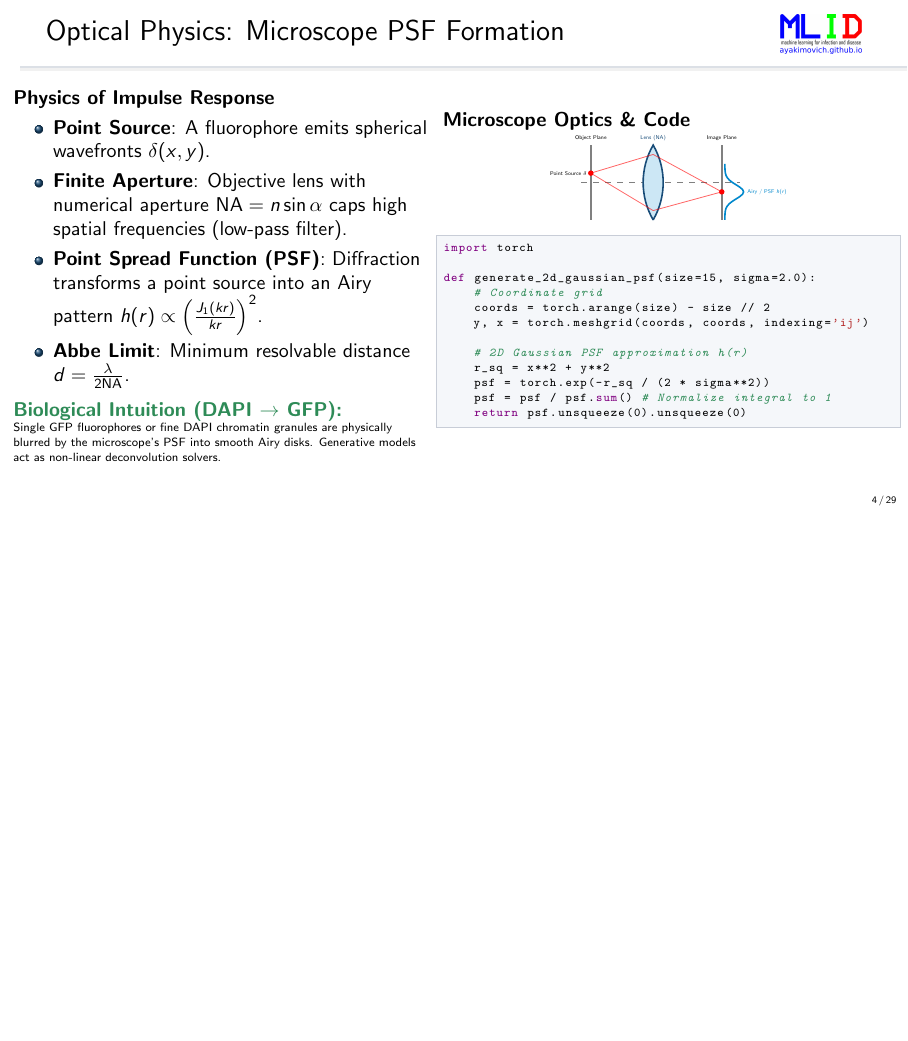
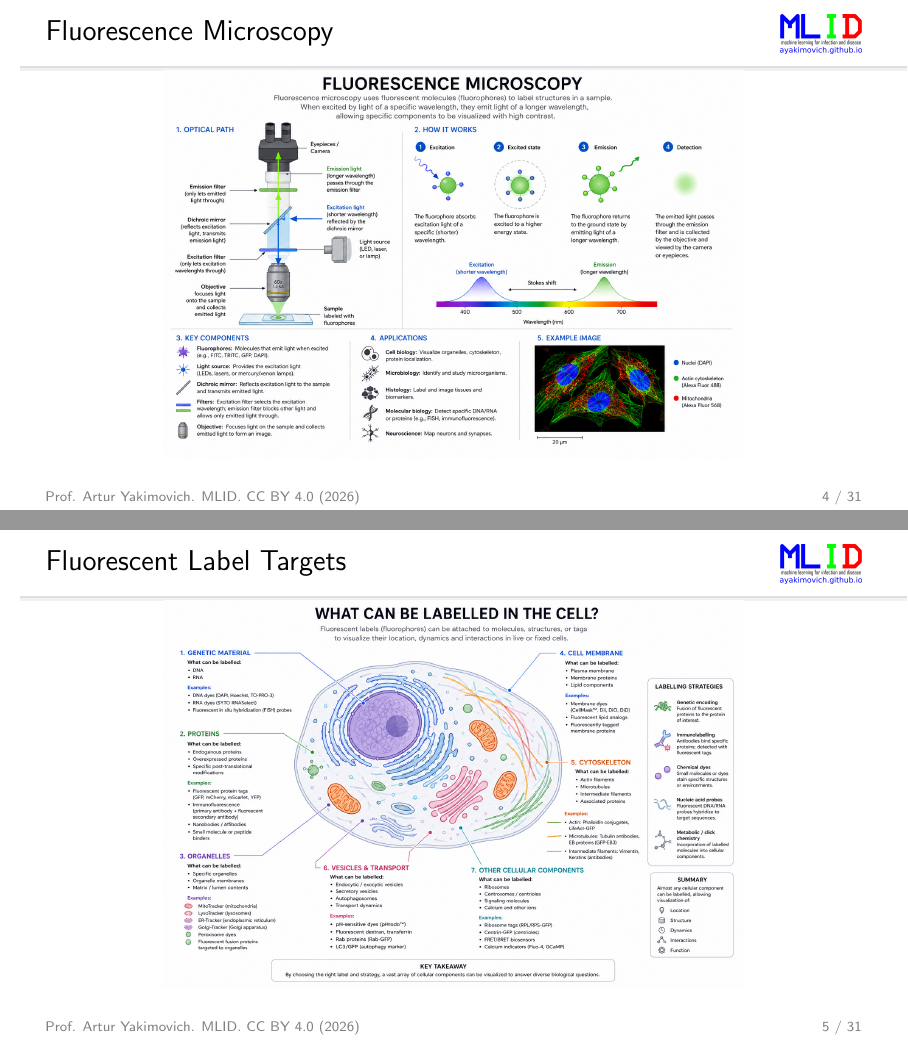
Before and after one commit to ayakimovich/GenAI4BIA, LaTeX slides (slides/main.tex, which reads slides/preamble.tex, slides/sections/01_intro_inverse_problems.tex): page 4 of 29 before the commit and pages 4 and 5 of 31 after it, the two joined at a grey line, the shorter picture padded with empty space. Compiled offline with pdfLaTeX.

Commit message:
slides update
- including principles of fluorescence microscopy
- including principles of fluorescent labels of cellular structures

```diff
--- a/slides/preamble.tex
+++ b/slides/preamble.tex
@@ -31,7 +31,13 @@
 
 % Remove navigation symbols & Clean Footline
 \setbeamertemplate{navigation symbols}{}
-\setbeamertemplate{footline}[frame number]
+\setbeamertemplate{footline}{%
+    \begin{beamercolorbox}[wd=\paperwidth,ht=0.4cm,dp=0.15cm,leftskip=0.8cm,rightskip=0.8cm]{footline}%
+        {\fontsize{7pt}{8pt}\selectfont \color{gray} Prof. Artur Yakimovich. MLID. CC BY 4.0 (2026)}%
+        \hfill%
+        {\fontsize{7pt}{8pt}\selectfont \color{gray} \insertframenumber{} / \inserttotalframenumber}%
+    \end{beamercolorbox}%
+}
 
 % Custom Frame Title with Vertically Centered Title & Logo + Drop Shadow Line
 \setbeamertemplate{frametitle}{
--- a/slides/sections/01_intro_inverse_problems.tex
+++ b/slides/sections/01_intro_inverse_problems.tex
@@ -11,6 +11,18 @@
         };
     \end{tikzpicture}
     \vfill
+\end{frame}
+
+\begin{frame}{Fluorescence Microscopy}
+    \vspace{-0.2cm}
+    \centering
+    \includegraphics[width=\textwidth, height=0.82\textheight, keepaspectratio]{../assets/fluorescence_microscopy.png}
+\end{frame}
+
+\begin{frame}{Fluorescent Label Targets}
+    \vspace{-0.2cm}
+    \centering
+    \includegraphics[width=\textwidth, height=0.82\textheight, keepaspectratio]{../assets/fluorescent_label_targets.png}
 \end{frame}
 
 \begin{frame}[fragile]{Optical Physics: Microscope PSF Formation}
```
Also changed, not shown: README.md, assets/fluorescence_microscopy.png (added), assets/fluorescent_label_targets.png (added), slides/main.pdf, 1 other file.
